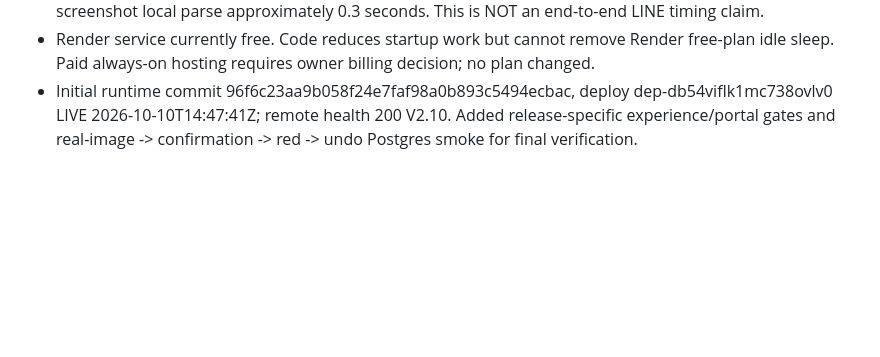
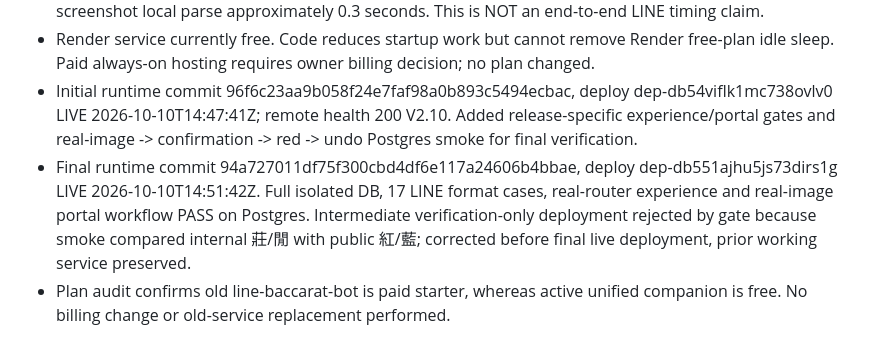
Before and after one commit to beef0400-wq/urban-invention, a Markdown page: v2/V2_MASTER_CHECKPOINT.md, the part around the change. GitHub-like rendering; blank space fills up the shorter version.

Commit message:
Record verified road recovery release and hosting-plan distinction

```diff
--- a/v2/V2_MASTER_CHECKPOINT.md
+++ b/v2/V2_MASTER_CHECKPOINT.md
@@ -177,3 +177,5 @@ Owner approved new brand 甦贏 and LINE -> full mobile website, simple first la
 - Adds non-identifying event, image download and parser timings. 94 regression tests PASS; actual full screenshot local parse approximately 0.3 seconds. This is NOT an end-to-end LINE timing claim.
 - Render service currently free. Code reduces startup work but cannot remove Render free-plan idle sleep. Paid always-on hosting requires owner billing decision; no plan changed.
 - Initial runtime commit 96f6c23aa9b058f24e7faf98a0b893c5494ecbac, deploy dep-db54viflk1mc738ovlv0 LIVE 2026-10-10T14:47:41Z; remote health 200 V2.10. Added release-specific experience/portal gates and real-image -> confirmation -> red -> undo Postgres smoke for final verification.
+- Final runtime commit 94a727011df75f300cbd4df6e117a24606b4bbae, deploy dep-db551ajhu5js73dirs1g LIVE 2026-10-10T14:51:42Z. Full isolated DB, 17 LINE format cases, real-router experience and real-image portal workflow PASS on Postgres. Intermediate verification-only deployment rejected by gate because smoke compared internal 莊/閒 with public 紅/藍; corrected before final live deployment, prior working service preserved.
+- Plan audit confirms old line-baccarat-bot is paid starter, whereas active unified companion is free. No billing change or old-service replacement performed.
```
